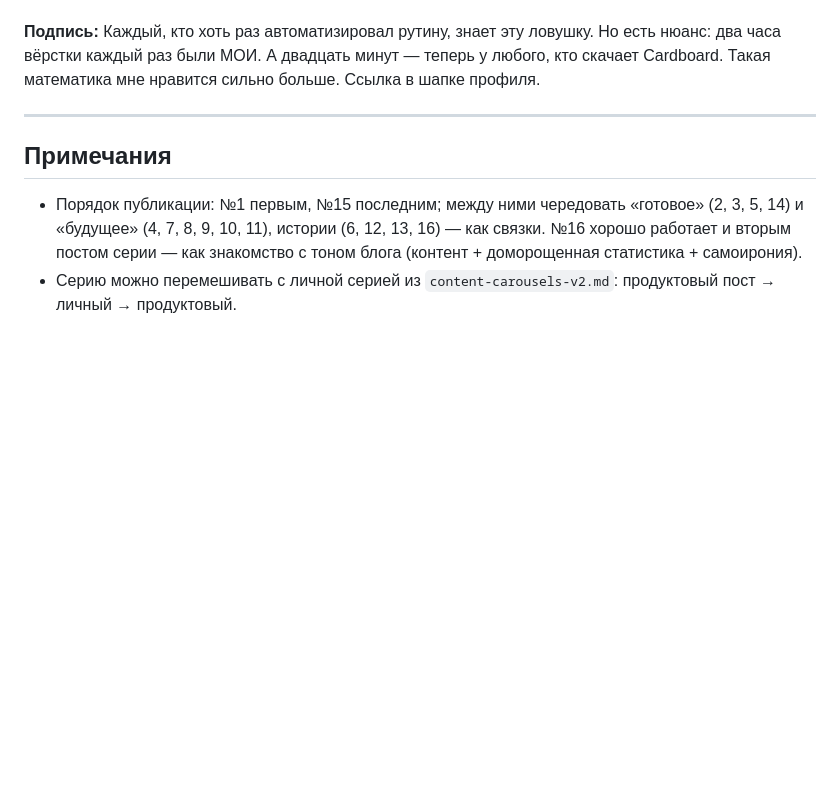
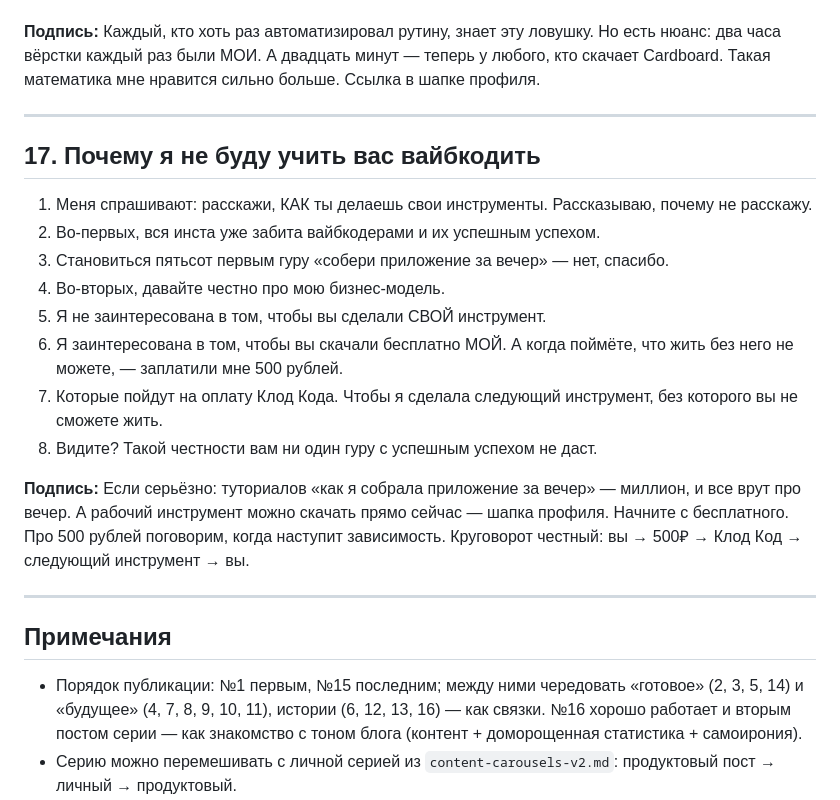
Before and after one commit to barinskim-cmyk/maket-cp, a Markdown page: docs/content-carousels-products.md, the part around the change. GitHub-like rendering; blank space fills up the shorter version.

Commit message:
Add post 17: honest anti-tutorial joke with 500rub Claude Code loop
- Won't teach vibe coding: insta full of success gurus + honest business model
- 500rub goes to Claude Code subscription punchline
- Files: docs/content-carousels-products.md, docs/content-reels-products.md

Co-Authored-By: Claude Opus 4.6 <noreply@anthropic.com>

```diff
--- a/docs/content-carousels-products.md
+++ b/docs/content-carousels-products.md
@@ -217,6 +217,21 @@
 
 ---
 
+## 17. Почему я не буду учить вас вайбкодить
+
+1. Меня спрашивают: расскажи, КАК ты делаешь свои инструменты. Рассказываю, почему не расскажу.
+2. Во-первых, вся инста уже забита вайбкодерами и их успешным успехом.
+3. Становиться пятьсот первым гуру «собери приложение за вечер» — нет, спасибо.
+4. Во-вторых, давайте честно про мою бизнес-модель.
+5. Я не заинтересована в том, чтобы вы сделали СВОЙ инструмент.
+6. Я заинтересована в том, чтобы вы скачали бесплатно МОЙ. А когда поймёте, что жить без него не можете, — заплатили мне 500 рублей.
+7. Которые пойдут на оплату Клод Кода. Чтобы я сделала следующий инструмент, без которого вы не сможете жить.
+8. Видите? Такой честности вам ни один гуру с успешным успехом не даст.
+
+**Подпись:** Если серьёзно: туториалов «как я собрала приложение за вечер» — миллион, и все врут про вечер. А рабочий инструмент можно скачать прямо сейчас — шапка профиля. Начните с бесплатного. Про 500 рублей поговорим, когда наступит зависимость. Круговорот честный: вы → 500₽ → Клод Код → следующий инструмент → вы.
+
+---
+
 ## Примечания
 
 - Порядок публикации: №1 первым, №15 последним; между ними чередовать «готовое» (2, 3, 5, 14) и «будущее» (4, 7, 8, 9, 10, 11), истории (6, 12, 13, 16) — как связки. №16 хорошо работает и вторым постом серии — как знакомство с тоном блога (контент + доморощенная статистика + самоирония).
```
Also changed, not shown: docs/content-reels-products.md (+12 -0 lines).
